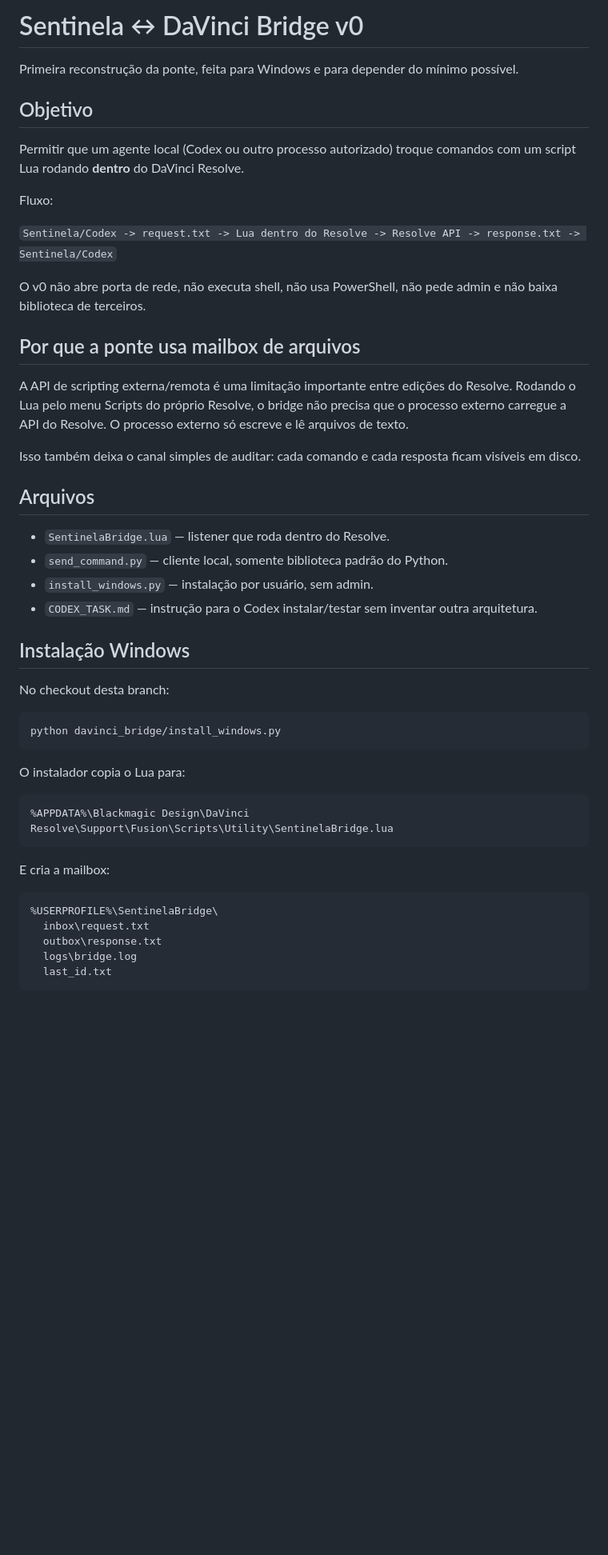
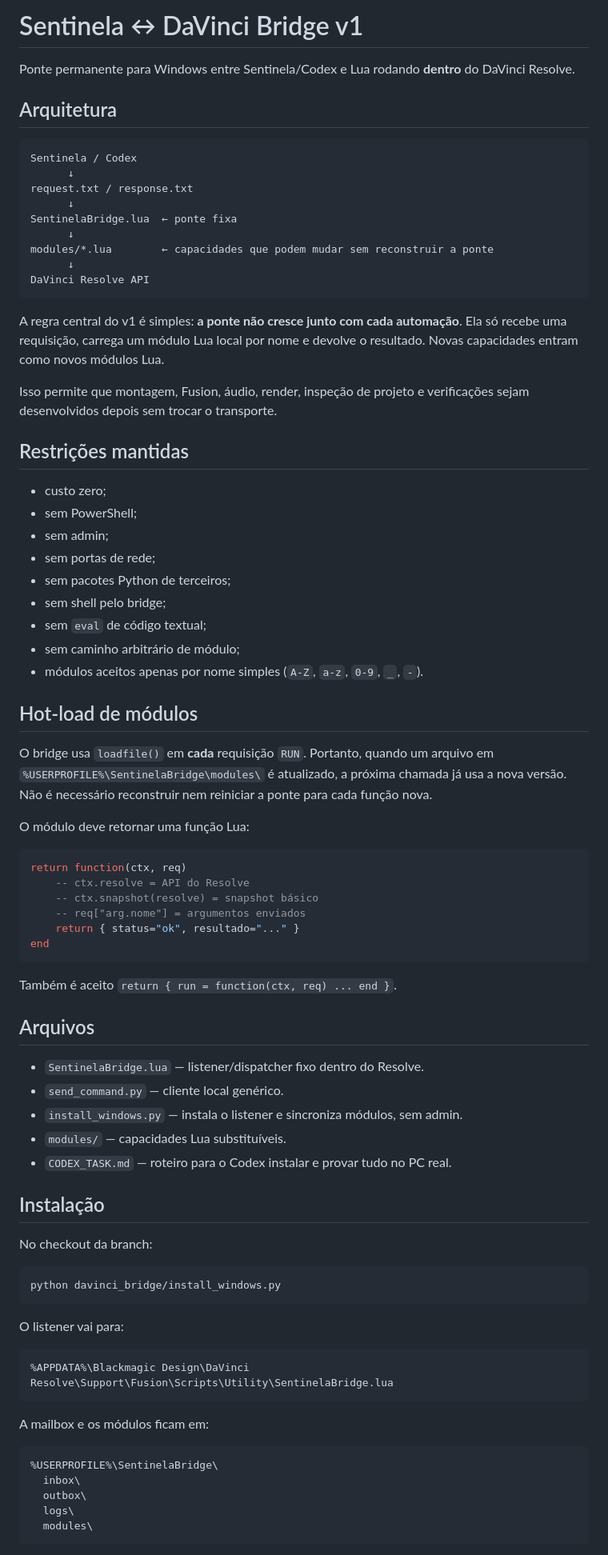
Before and after one commit to santanacontatto-cyber/Teste-Sentinela, a Markdown page: davinci_bridge/README.md, the part around one of its changes. Shown at 80% size. Rendered like a GitHub page; blank space fills up the shorter version.

Commit message:
Document permanent bridge plus hot-loadable Lua architecture

````diff
--- a/davinci_bridge/README.md
+++ b/davinci_bridge/README.md
@@ -1,51 +1,83 @@
-# Sentinela ↔ DaVinci Bridge v0
+# Sentinela ↔ DaVinci Bridge v1
 
-Primeira reconstrução da ponte, feita para Windows e para depender do mínimo possível.
+Ponte permanente para Windows entre Sentinela/Codex e Lua rodando **dentro** do DaVinci Resolve.
 
-## Objetivo
+## Arquitetura
 
-Permitir que um agente local (Codex ou outro processo autorizado) troque comandos com um script Lua rodando **dentro** do DaVinci Resolve.
+```text
+Sentinela / Codex
+      ↓
+request.txt / response.txt
+      ↓
+SentinelaBridge.lua  ← ponte fixa
+      ↓
+modules/*.lua        ← capacidades que podem mudar sem reconstruir a ponte
+      ↓
+DaVinci Resolve API
+```
 
-Fluxo:
+A regra central do v1 é simples: **a ponte não cresce junto com cada automação**. Ela só recebe uma requisição, carrega um módulo Lua local por nome e devolve o resultado. Novas capacidades entram como novos módulos Lua.
 
-`Sentinela/Codex -> request.txt -> Lua dentro do Resolve -> Resolve API -> response.txt -> Sentinela/Codex`
+Isso permite que montagem, Fusion, áudio, render, inspeção de projeto e verificações sejam desenvolvidos depois sem trocar o transporte.
 
-O v0 não abre porta de rede, não executa shell, não usa PowerShell, não pede admin e não baixa biblioteca de terceiros.
+## Restrições mantidas
 
-## Por que a ponte usa mailbox de arquivos
+- custo zero;
+- sem PowerShell;
+- sem admin;
+- sem portas de rede;
+- sem pacotes Python de terceiros;
+- sem shell pelo bridge;
+- sem `eval` de código textual;
+- sem caminho arbitrário de módulo;
+- módulos aceitos apenas por nome simples (`A-Z`, `a-z`, `0-9`, `_`, `-`).
 
-A API de scripting externa/remota é uma limitação importante entre edições do Resolve. Rodando o Lua pelo menu Scripts do próprio Resolve, o bridge não precisa que o processo externo carregue a API do Resolve. O processo externo só escreve e lê arquivos de texto.
+## Hot-load de módulos
 
-Isso também deixa o canal simples de auditar: cada comando e cada resposta ficam visíveis em disco.
+O bridge usa `loadfile()` em **cada** requisição `RUN`. Portanto, quando um arquivo em `%USERPROFILE%\SentinelaBridge\modules\` é atualizado, a próxima chamada já usa a nova versão. Não é necessário reconstruir nem reiniciar a ponte para cada função nova.
+
+O módulo deve retornar uma função Lua:
+
+```lua
+return function(ctx, req)
+    -- ctx.resolve = API do Resolve
+    -- ctx.snapshot(resolve) = snapshot básico
+    -- req["arg.nome"] = argumentos enviados
+    return { status="ok", resultado="..." }
+end
+```
+
+Também é aceito `return { run = function(ctx, req) ... end }`.
 
 ## Arquivos
 
-- `SentinelaBridge.lua` — listener que roda dentro do Resolve.
-- `send_command.py` — cliente local, somente biblioteca padrão do Python.
-- `install_windows.py` — instalação por usuário, sem admin.
-- `CODEX_TASK.md` — instrução para o Codex instalar/testar sem inventar outra arquitetura.
+- `SentinelaBridge.lua` — listener/dispatcher fixo dentro do Resolve.
+- `send_command.py` — cliente local genérico.
+- `install_windows.py` — instala o listener e sincroniza módulos, sem admin.
+- `modules/` — capacidades Lua substituíveis.
+- `CODEX_TASK.md` — roteiro para o Codex instalar e provar tudo no PC real.
 
-## Instalação Windows
+## Instalação
 
-No checkout desta branch:
+No checkout da branch:
 
 ```text
 python davinci_bridge/install_windows.py
 ```
 
-O instalador copia o Lua para:
+O listener vai para:
 
 ```text
 %APPDATA%\Blackmagic Design\DaVinci Resolve\Support\Fusion\Scripts\Utility\SentinelaBridge.lua
 ```
 
-E cria a mailbox:
+A mailbox e os módulos ficam em:
 
 ```text
 %USERPROFILE%\SentinelaBridge\
-  inbox\request.txt
-  outbox\response.txt
-  logs\bridge.log
-  last_id.txt
+  inbox\
+  outbox\
+  logs\
+  modules\
 ```
 
````
Also changed, not shown: other parts of davinci_bridge/README.md (+24 -47 lines).
